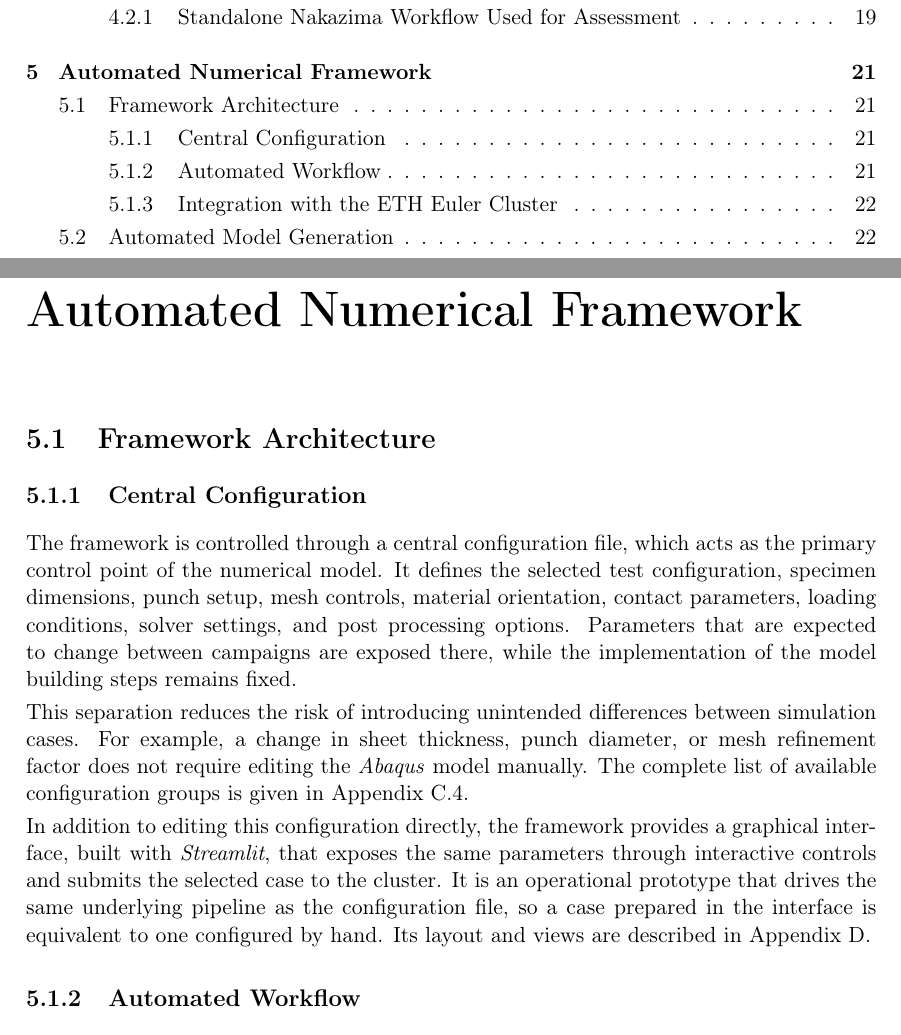
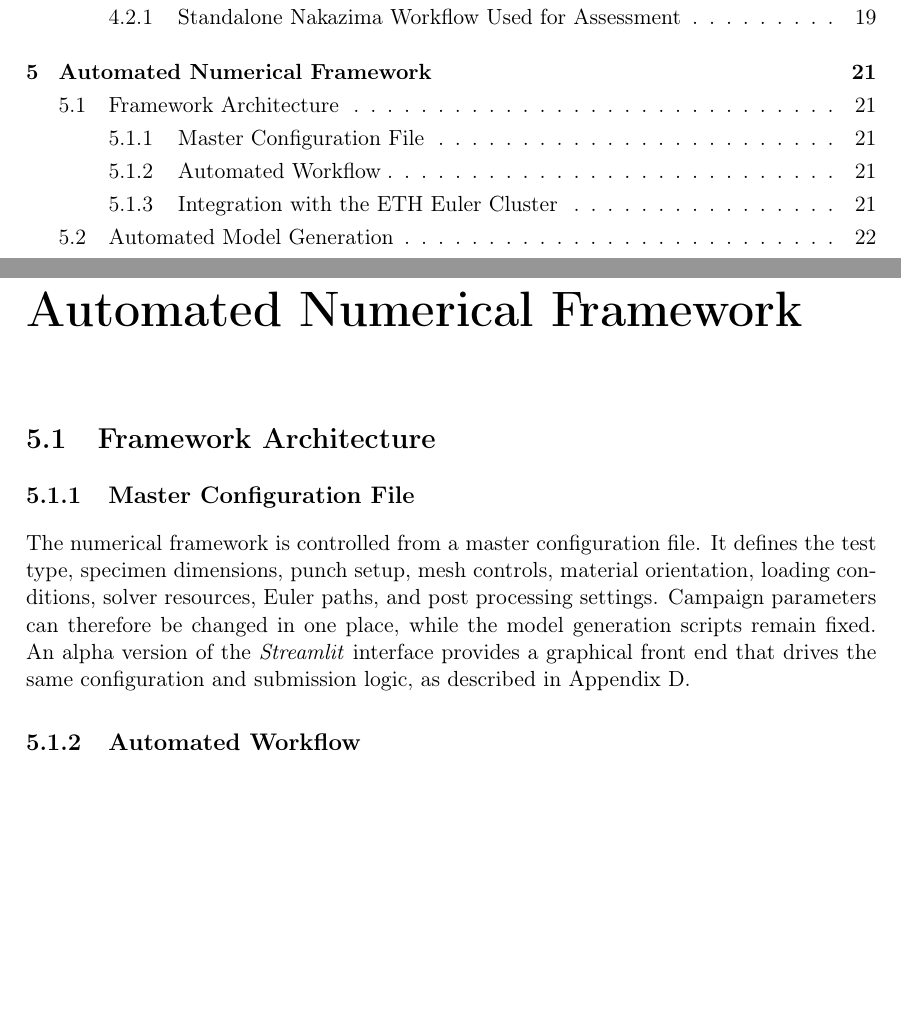
Before and after one commit to andrecruzf/AbaqusProject, a LaTeX thesis (report/Report.tex, which reads report/chapters/numerical_model.tex): two parts of pages 5 and 32 of 80, joined at a grey line, cut so that both start at the same text, the shorter picture padded with empty space. Compiled offline with pdfLaTeX.

Commit message:
Refine numerical framework configuration section

```diff
--- a/report/chapters/numerical_model.tex
+++ b/report/chapters/numerical_model.tex
@@ -1,28 +1,15 @@
 \chapter{Automated Numerical Framework}\label{chap:numerical_model}
 
 \section{Framework Architecture}
-\subsection{Central Configuration}
+\subsection{Master Configuration File}
 
-The framework is controlled through a central configuration file, which acts as
-the primary control point of the numerical model. It defines the selected test
-configuration, specimen dimensions, punch setup, mesh controls, material
-orientation, contact parameters, loading conditions, solver settings, and
-post processing options. Parameters that are expected to change between
-campaigns are exposed there, while the implementation of the model building
-steps remains fixed.
-
-This separation reduces the risk of introducing unintended differences between
-simulation cases. For example, a change in sheet thickness, punch diameter, or
-mesh refinement factor does not require editing the \software{Abaqus} model
-manually. The complete list of available configuration groups is given in
-Appendix~\ref{app:configuration_parameters}.
-
-In addition to editing this configuration directly, the framework provides a
-graphical interface, built with \software{Streamlit}, that exposes the same
-parameters through interactive controls and submits the selected case to the
-cluster. It is an operational prototype that drives the same underlying pipeline
-as the configuration file, so a case prepared in the interface is equivalent to
-one configured by hand. Its layout and views are described in
+The numerical framework is controlled from a master configuration file. It
+defines the test type, specimen dimensions, punch setup, mesh controls, material
+orientation, loading conditions, solver resources, Euler paths, and post
+processing settings. Campaign parameters can therefore be changed in one place,
+while the model generation scripts remain fixed. An alpha version of the
+\software{Streamlit} interface provides a graphical front end that drives the
+same configuration and submission logic, as described in
 Appendix~\ref{app:interface}.
 
 \subsection{Automated Workflow}
```
